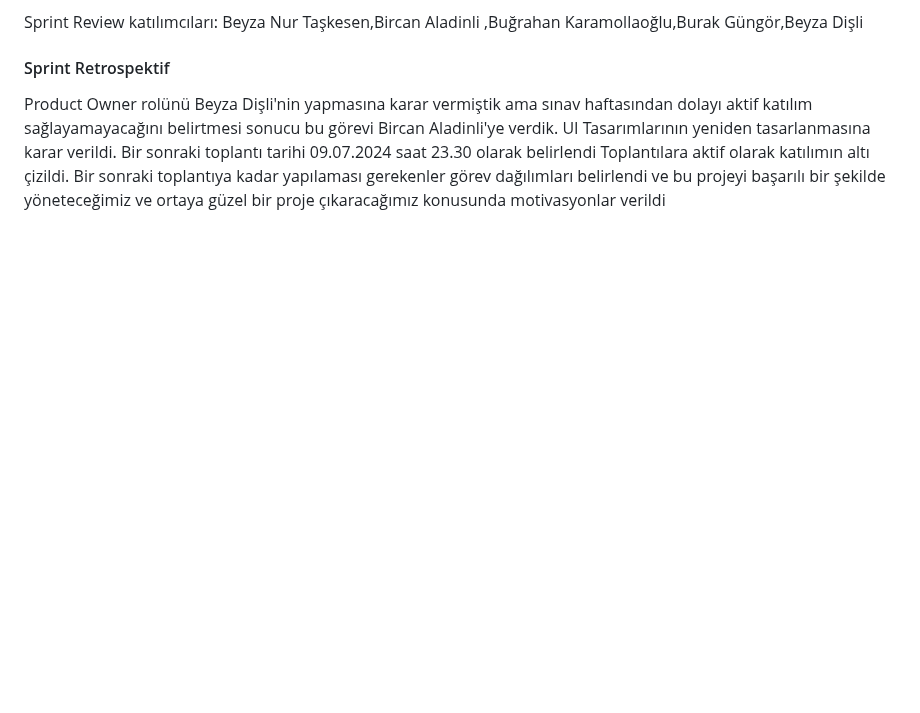
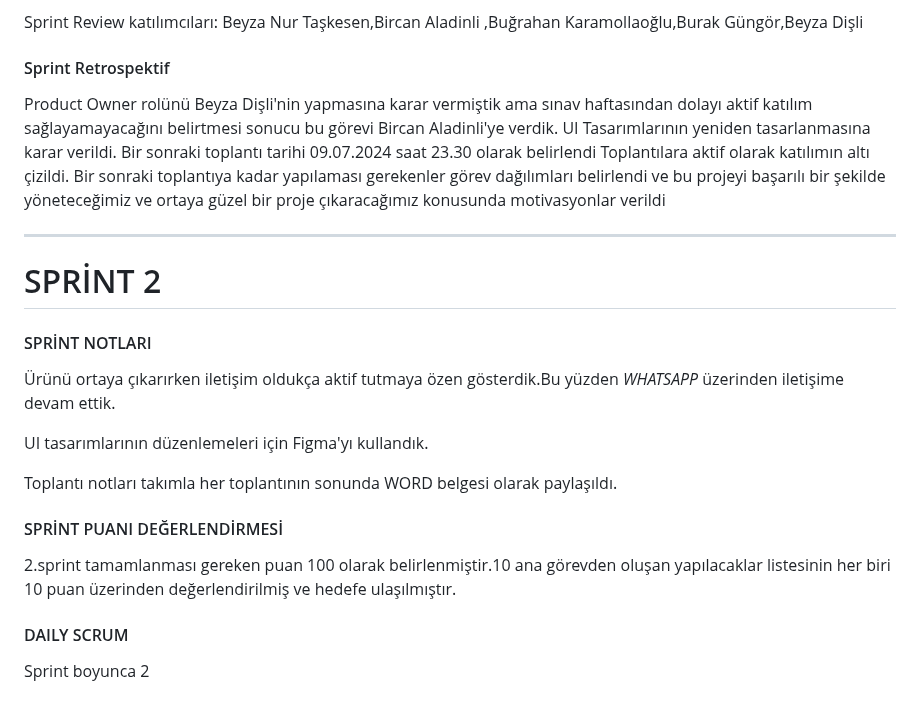
Before and after one commit to bugrahankaramollaoglu/greefin, a Markdown page: README.md, the part around the change. Rendered like a GitHub page; blank space fills up the shorter version.

```diff
--- a/README.md
+++ b/README.md
@@ -228,3 +228,23 @@ Projeye başladığımız günden itibaren iletişim koordineli ve aktif bir şe
  Bir sonraki toplantı tarihi  09.07.2024 saat 23.30 olarak belirlendi
  Toplantılara aktif olarak katılımın altı çizildi.
  Bir sonraki toplantıya kadar yapılaması gerekenler görev dağılımları  belirlendi  ve bu projeyi başarılı bir şekilde yöneteceğimiz ve ortaya güzel bir proje çıkaracağımız konusunda motivasyonlar verildi
+
+ ---
+
+# SPRİNT 2
+
+ #### SPRİNT NOTLARI
+
+ Ürünü ortaya çıkarırken iletişim oldukça aktif tutmaya özen gösterdik.Bu yüzden *WHATSAPP* üzerinden iletişime devam ettik.
+
+ UI tasarımlarının düzenlemeleri için Figma'yı kullandık.
+
+Toplantı notları takımla her toplantının sonunda WORD belgesi olarak paylaşıldı.
+
+#### SPRİNT PUANI DEĞERLENDİRMESİ
+
+2.sprint tamamlanması gereken puan 100 olarak belirlenmiştir.10 ana görevden oluşan yapılacaklar listesinin her biri 10 puan üzerinden değerlendirilmiş ve hedefe ulaşılmıştır.
+
+#### DAILY SCRUM
+
+Sprint boyunca 2
```
